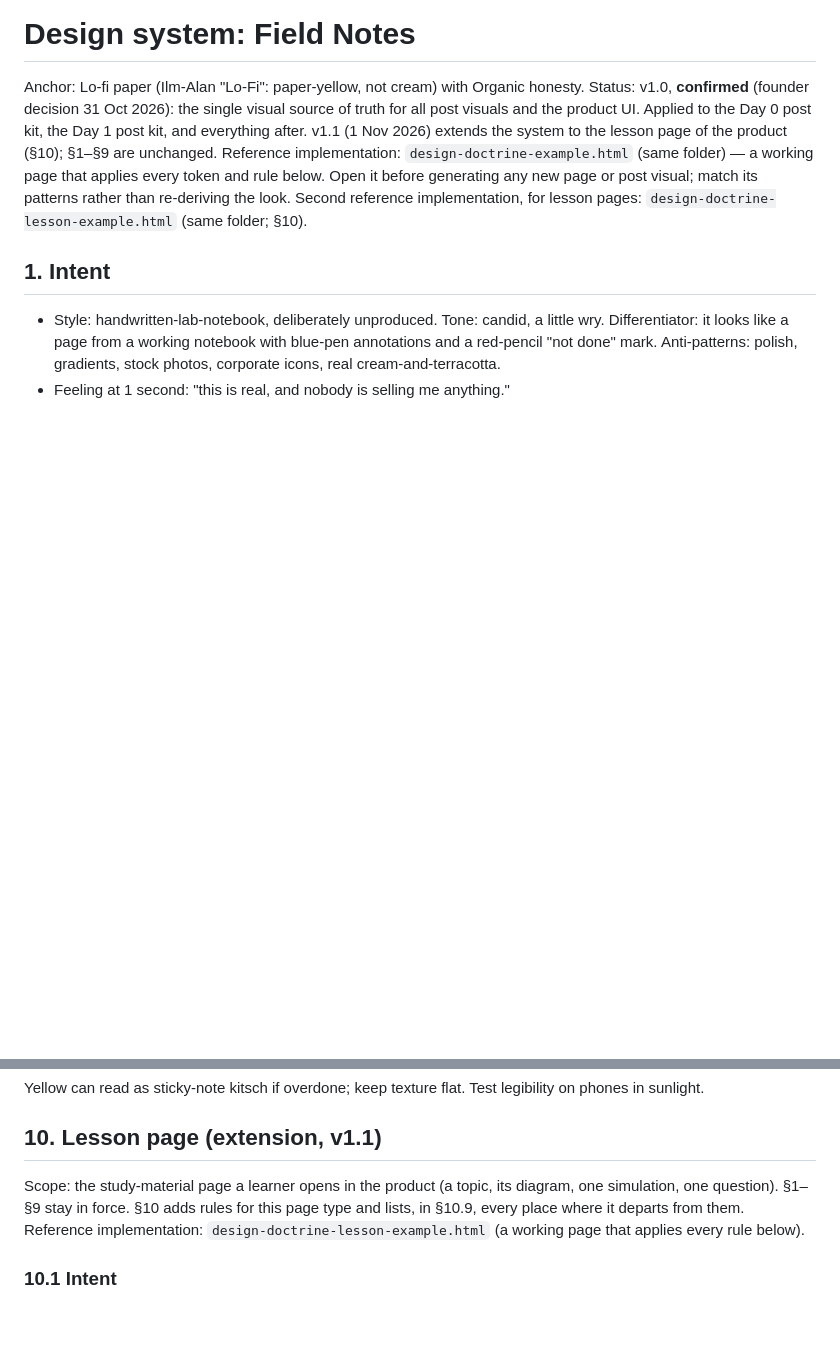
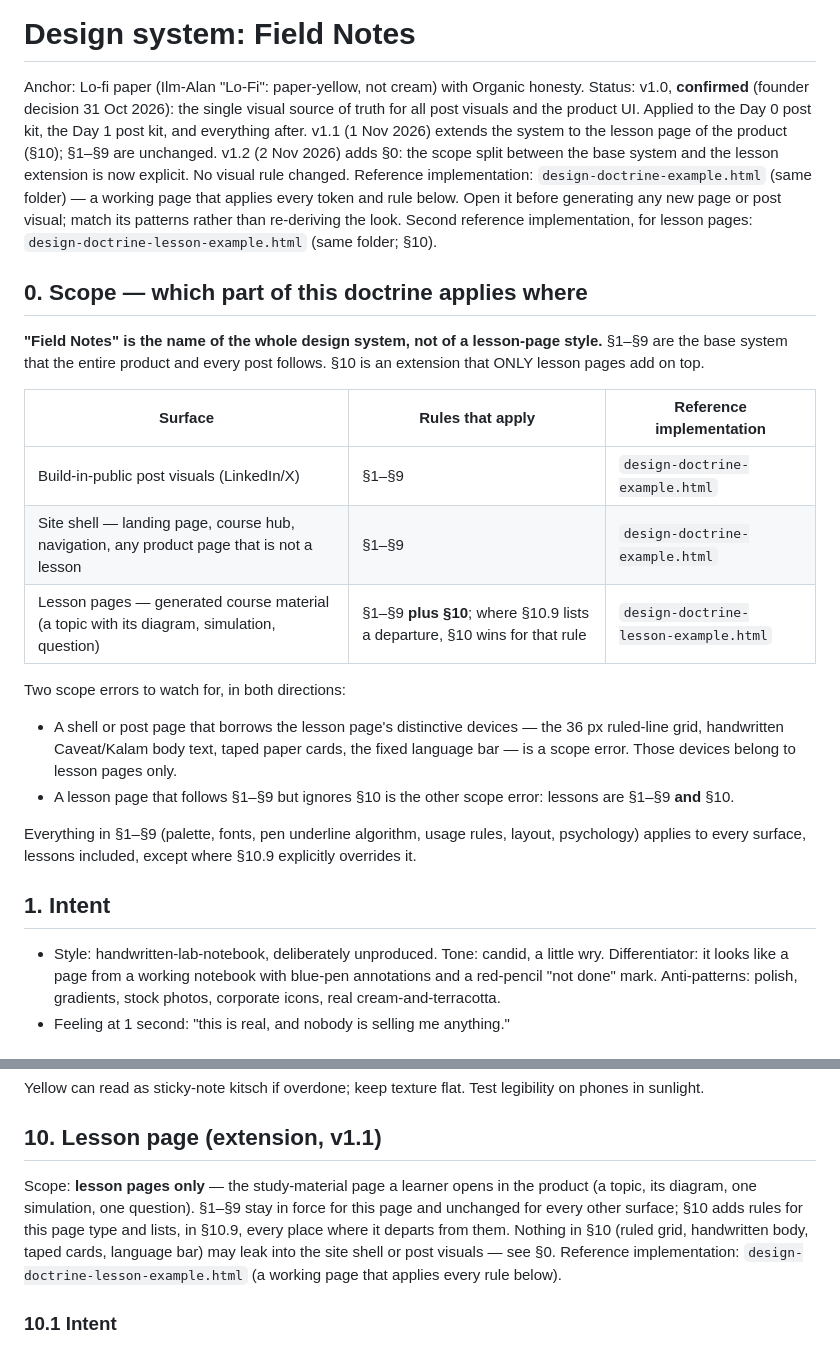
Before and after one commit to architgore050/zivon, a Markdown page: docs/frontend/design-doctrine.md, 2 parts joined by grey strips. GitHub-like rendering; blank space fills up the shorter version.

Commit message:
doctrine v1.2: new §0 makes the scope split explicit - Field Notes is the WHOLE system (§1-§9 = posts + site shell); §10 is a lesson-pages-only extension; both scope errors named

```diff
--- a/docs/frontend/design-doctrine.md
+++ b/docs/frontend/design-doctrine.md
@@ -4,9 +4,32 @@ Anchor: Lo-fi paper (Ilm-Alan "Lo-Fi": paper-yellow, not cream) with Organic hon
 (founder decision 31 Oct 2026): the single visual source of truth for all post visuals and the product UI.
 Applied to the Day 0 post kit, the Day 1 post kit, and everything after.
 v1.1 (1 Nov 2026) extends the system to the lesson page of the product (§10); §1–§9 are unchanged.
+v1.2 (2 Nov 2026) adds §0: the scope split between the base system and the lesson extension is now explicit.
+No visual rule changed.
 Reference implementation: `design-doctrine-example.html` (same folder) — a working page that applies every token
 and rule below. Open it before generating any new page or post visual; match its patterns rather than re-deriving
 the look. Second reference implementation, for lesson pages: `design-doctrine-lesson-example.html` (same folder; §10).
+
+## 0. Scope — which part of this doctrine applies where
+
+**"Field Notes" is the name of the whole design system, not of a lesson-page style.** §1–§9 are the base system
+that the entire product and every post follows. §10 is an extension that ONLY lesson pages add on top.
+
+| Surface | Rules that apply | Reference implementation |
+|---|---|---|
+| Build-in-public post visuals (LinkedIn/X) | §1–§9 | `design-doctrine-example.html` |
+| Site shell — landing page, course hub, navigation, any product page that is not a lesson | §1–§9 | `design-doctrine-example.html` |
+| Lesson pages — generated course material (a topic with its diagram, simulation, question) | §1–§9 **plus §10**; where §10.9 lists a departure, §10 wins for that rule | `design-doctrine-lesson-example.html` |
+
+Two scope errors to watch for, in both directions:
+
+- A shell or post page that borrows the lesson page's distinctive devices — the 36 px ruled-line grid,
+  handwritten Caveat/Kalam body text, taped paper cards, the fixed language bar — is a scope error. Those
+  devices belong to lesson pages only.
+- A lesson page that follows §1–§9 but ignores §10 is the other scope error: lessons are §1–§9 **and** §10.
+
+Everything in §1–§9 (palette, fonts, pen underline algorithm, usage rules, layout, psychology) applies to every
+surface, lessons included, except where §10.9 explicitly overrides it.
 
 ## 1. Intent
 - Style: handwritten-lab-notebook, deliberately unproduced. Tone: candid, a little wry. Differentiator: it looks
@@ -112,8 +135,10 @@ Yellow can read as sticky-note kitsch if overdone; keep texture flat. Test legib
 
 ## 10. Lesson page (extension, v1.1)
 
-Scope: the study-material page a learner opens in the product (a topic, its diagram, one simulation, one question).
-§1–§9 stay in force. §10 adds rules for this page type and lists, in §10.9, every place where it departs from them.
+Scope: **lesson pages only** — the study-material page a learner opens in the product (a topic, its diagram, one
+simulation, one question). §1–§9 stay in force for this page and unchanged for every other surface; §10 adds
+rules for this page type and lists, in §10.9, every place where it departs from them. Nothing in §10 (ruled
+grid, handwritten body, taped cards, language bar) may leak into the site shell or post visuals — see §0.
 Reference implementation: `design-doctrine-lesson-example.html` (a working page that applies every rule below).
 
 ### 10.1 Intent
```
